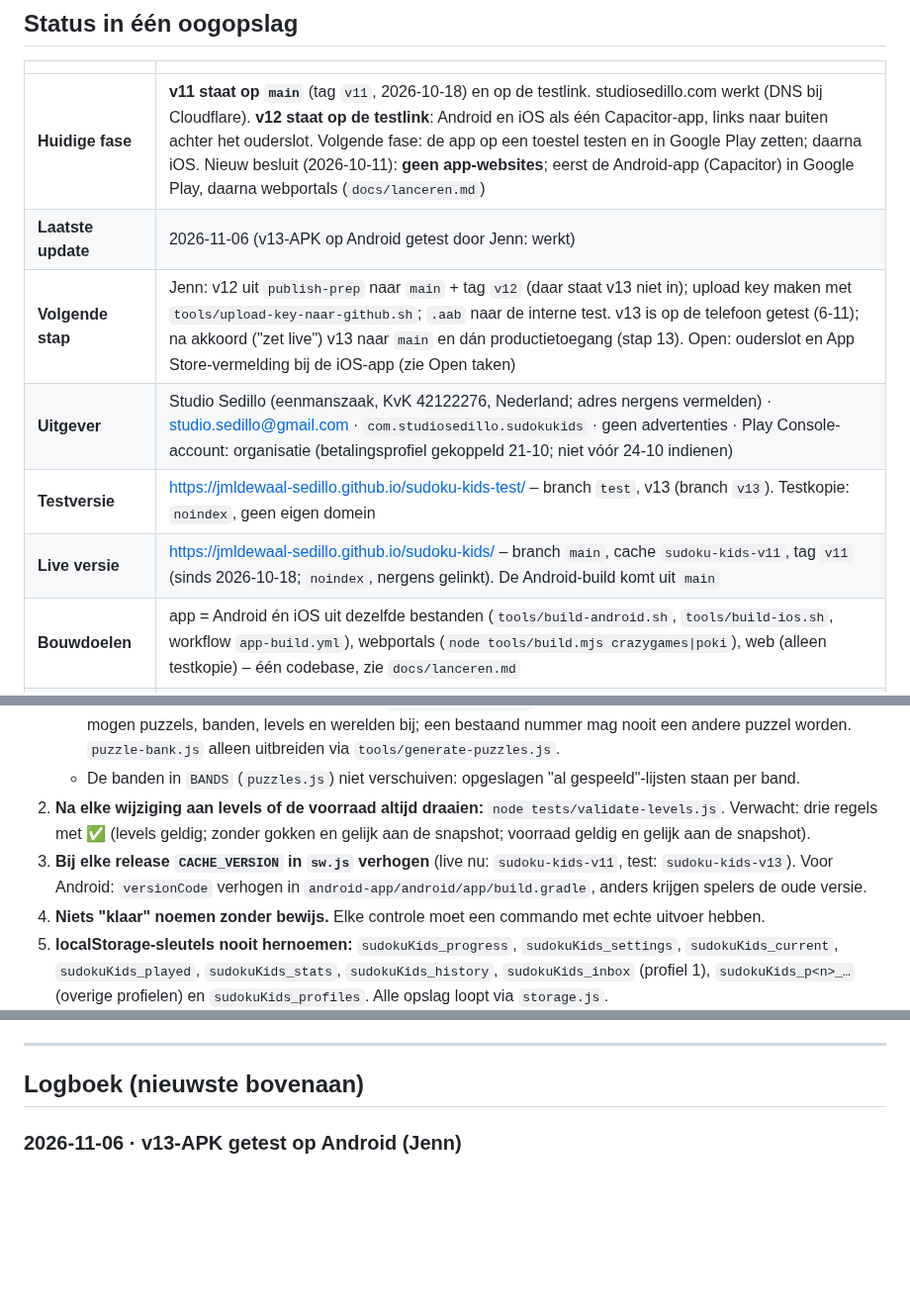
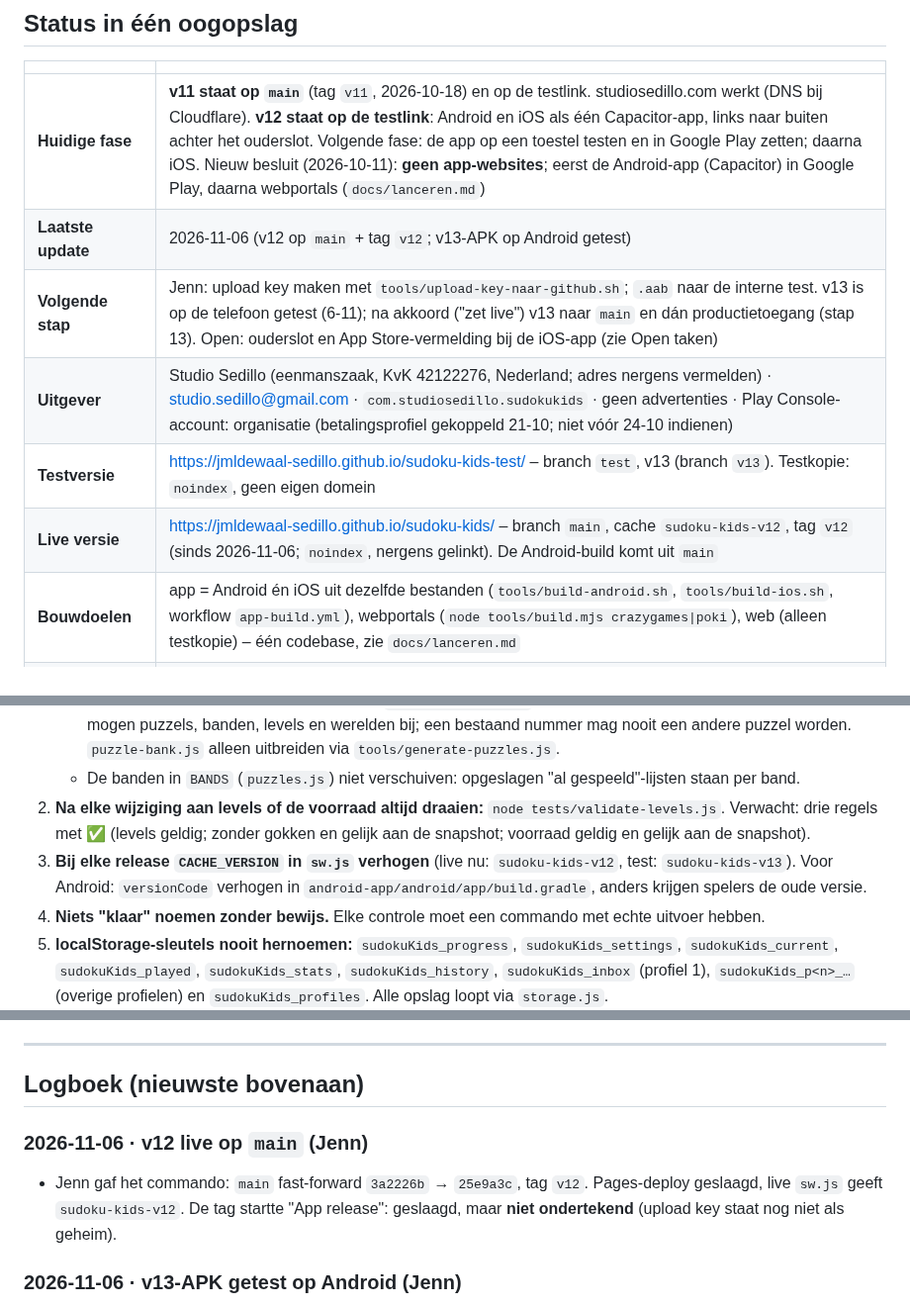
Before and after one commit to jmldewaal-sedillo/sudoku-kids, a Markdown page: ROADMAP.md, 3 parts joined by grey strips. Shown at 99% size. Rendered like a GitHub page; blank space fills up the shorter version.

Commit message:
ROADMAP: v12 live op main
Co-Authored-By: Claude Opus 5.5 <noreply@anthropic.com>
Claude-Session: https://claude.ai/code/session_01X6wyc9ArzWgsoeRkjhbvEz

```diff
--- a/ROADMAP.md
+++ b/ROADMAP.md
@@ -5,11 +5,11 @@
 | | |
 |---|---|
 | **Huidige fase** | **v11 staat op `main`** (tag `v11`, 2026-10-18) en op de testlink. studiosedillo.com werkt (DNS bij Cloudflare). **v12 staat op de testlink**: Android en iOS als één Capacitor-app, links naar buiten achter het ouderslot. Volgende fase: de app op een toestel testen en in Google Play zetten; daarna iOS. Nieuw besluit (2026-10-11): **geen app-websites**; eerst de Android-app (Capacitor) in Google Play, daarna webportals (`docs/lanceren.md`) |
-| **Laatste update** | 2026-11-06 (v13-APK op Android getest door Jenn: werkt) |
-| **Volgende stap** | Jenn: v12 uit `publish-prep` naar `main` + tag `v12` (daar staat v13 niet in); upload key maken met `tools/upload-key-naar-github.sh`; `.aab` naar de interne test. v13 is op de telefoon getest (6-11); na akkoord ("zet live") v13 naar `main` en dán productietoegang (stap 13). Open: ouderslot en App Store-vermelding bij de iOS-app (zie Open taken) |
+| **Laatste update** | 2026-11-06 (v12 op `main` + tag `v12`; v13-APK op Android getest) |
+| **Volgende stap** | Jenn: upload key maken met `tools/upload-key-naar-github.sh`; `.aab` naar de interne test. v13 is op de telefoon getest (6-11); na akkoord ("zet live") v13 naar `main` en dán productietoegang (stap 13). Open: ouderslot en App Store-vermelding bij de iOS-app (zie Open taken) |
 | **Uitgever** | Studio Sedillo (eenmanszaak, KvK 42122276, Nederland; adres nergens vermelden) · studio.sedillo@gmail.com · `com.studiosedillo.sudokukids` · geen advertenties · Play Console-account: organisatie (betalingsprofiel gekoppeld 21-10; niet vóór 24-10 indienen) |
 | **Testversie** | https://jmldewaal-sedillo.github.io/sudoku-kids-test/ – branch `test`, v13 (branch `v13`). Testkopie: `noindex`, geen eigen domein |
-| **Live versie** | https://jmldewaal-sedillo.github.io/sudoku-kids/ – branch `main`, cache `sudoku-kids-v11`, tag `v11` (sinds 2026-10-18; `noindex`, nergens gelinkt). De Android-build komt uit `main` |
+| **Live versie** | https://jmldewaal-sedillo.github.io/sudoku-kids/ – branch `main`, cache `sudoku-kids-v12`, tag `v12` (sinds 2026-11-06; `noindex`, nergens gelinkt). De Android-build komt uit `main` |
 | **Bouwdoelen** | app = Android én iOS uit dezelfde bestanden (`tools/build-android.sh`, `tools/build-ios.sh`, workflow `app-build.yml`), webportals (`node tools/build.mjs crazygames\|poki`), web (alleen testkopie) – één codebase, zie `docs/lanceren.md` |
 | **Privacy / verwijderen** | https://studiosedillo.com/sudoku-kids/privacy en https://studiosedillo.com/sudoku-kids/delete (repo `studio-sedillo`), HTTPS, werken sinds 2026-10-18 |
 
@@ -32,7 +32,7 @@
    - *Voorraad:* puzzel *n* van een soort komt uit `bankSeed(soort, n)` – per (soort, nummer), niet per totale volgorde. Er mogen puzzels, banden, levels en werelden bij; een bestaand nummer mag nooit een andere puzzel worden. `puzzle-bank.js` alleen uitbreiden via `tools/generate-puzzles.js`.
    - De banden in `BANDS` (`puzzles.js`) niet verschuiven: opgeslagen "al gespeeld"-lijsten staan per band.
 2. **Na elke wijziging aan levels of de voorraad altijd draaien:** `node tests/validate-levels.js`. Verwacht: drie regels met ✅ (levels geldig; zonder gokken en gelijk aan de snapshot; voorraad geldig en gelijk aan de snapshot).
-3. **Bij elke release `CACHE_VERSION` in `sw.js` verhogen** (live nu: `sudoku-kids-v11`, test: `sudoku-kids-v13`). Voor Android: `versionCode` verhogen in `android-app/android/app/build.gradle`, anders krijgen spelers de oude versie.
+3. **Bij elke release `CACHE_VERSION` in `sw.js` verhogen** (live nu: `sudoku-kids-v12`, test: `sudoku-kids-v13`). Voor Android: `versionCode` verhogen in `android-app/android/app/build.gradle`, anders krijgen spelers de oude versie.
 4. **Niets "klaar" noemen zonder bewijs.** Elke controle moet een commando met echte uitvoer hebben.
 5. **localStorage-sleutels nooit hernoemen:** `sudokuKids_progress`, `sudokuKids_settings`, `sudokuKids_current`, `sudokuKids_played`, `sudokuKids_stats`, `sudokuKids_history`, `sudokuKids_inbox` (profiel 1), `sudokuKids_p<n>_…` (overige profielen) en `sudokuKids_profiles`. Alle opslag loopt via `storage.js`.
 6. **Geen frameworks, externe CDN's, tracking, advertenties of accounts in het spel.** De webversie heeft geen build-stap; `tools/build.mjs` kopieert alleen bestanden voor de andere bouwdoelen. `tests/e2e.py` (onderdeel 31) controleert dat er geen verzoek naar een ander domein gaat. Enige uitzondering: de portal-versies laden de SDK van de portal zelf (verplicht), zonder één advertentie-aanroep (`tests/builds.py`). Komt er ooit iets bij dat het toestel verlaat of een advertentie toont, dan eerst akkoord van Jenn, en `docs/privacy-audit.md`, de privacyverklaring en het Data safety-formulier bijwerken.
@@ -44,6 +44,9 @@
 ---
 
 ## Logboek (nieuwste bovenaan)
+
+### 2026-11-06 · v12 live op `main` (Jenn)
+- Jenn gaf het commando: `main` fast-forward `3a2226b` → `25e9a3c`, tag `v12`. Pages-deploy geslaagd, live `sw.js` geeft `sudoku-kids-v12`. De tag startte "App release": geslaagd, maar **niet ondertekend** (upload key staat nog niet als geheim).
 
 ### 2026-11-06 · v13-APK getest op Android (Jenn)
 - Test-APK van `f40a357` (de code van v13; latere commits raken alleen de roadmap). Instellingen, "Voortgang overzetten" (code maken, kopiëren, importeren) en de terugknop van Android werken met de strenge CSP. Het risico uit het v13-logboek is daarmee weg.
```
